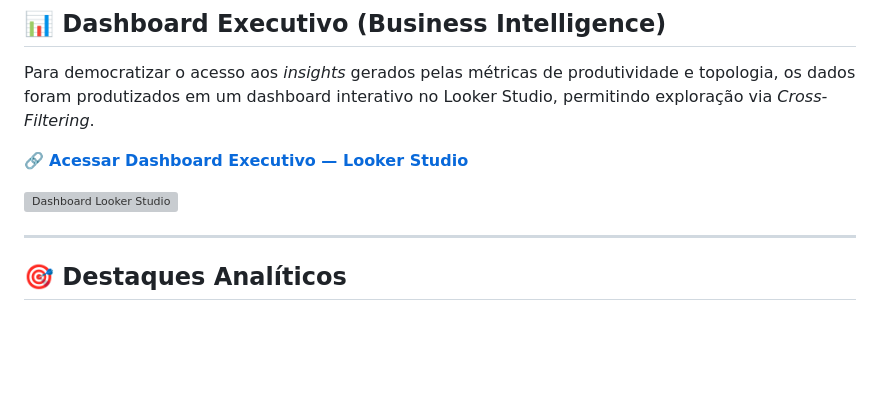
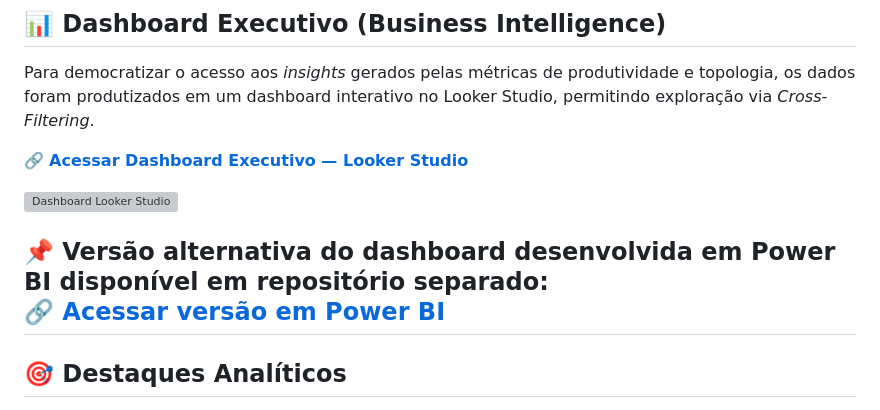
Before and after one commit to lbaffa/analise-colaboracao-academica-ifsp, a Markdown page: README.md, the part around the change. GitHub-like rendering; blank space fills up the shorter version; grey boxes are pictures that could not be loaded.

Commit message:
docs: acrescimo de link - repositorio power bi

```diff
--- a/README.md
+++ b/README.md
@@ -57,6 +57,8 @@ Para democratizar o acesso aos *insights* gerados pelas métricas de produtivida
 
 ![Dashboard Looker Studio](assets/demo/dashboard_screenshot.png)
 
+📌 Versão alternativa do dashboard desenvolvida em Power BI disponível em repositório separado:
+🔗 **[Acessar versão em Power BI](https://github.com/lbaffa/dashboard-powerbi-colaboracao-academica.git)**
 ---
 
 ## 🎯 Destaques Analíticos
```
